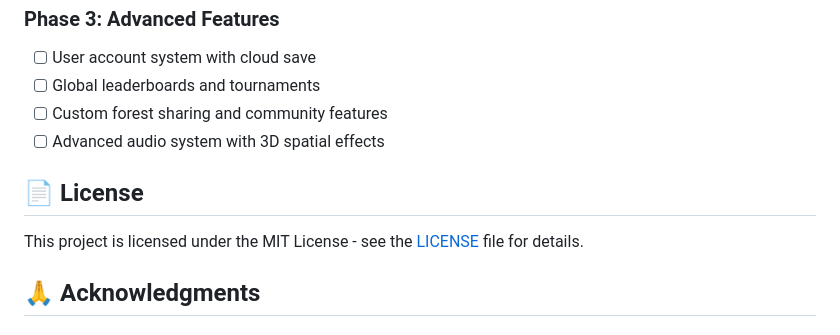
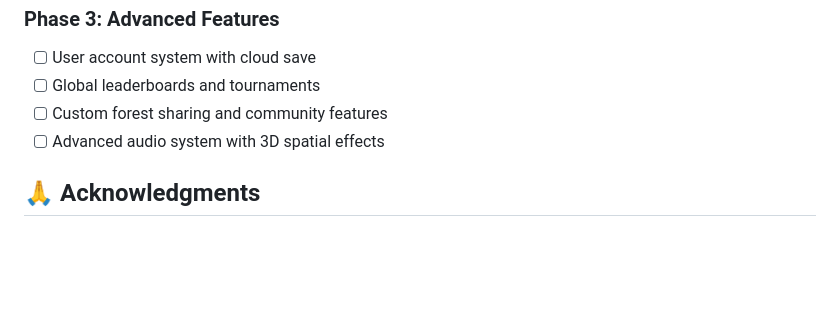
Before and after one commit to Jedchii/typesprout, a Markdown page: README.md, the part around one of its changes. GitHub-like rendering; blank space fills up the shorter version.

```diff
--- a/README.md
+++ b/README.md
@@ -280,10 +279,6 @@ python -m http.server 8000
 - [ ] Custom forest sharing and community features
 - [ ] Advanced audio system with 3D spatial effects
 
-## 📄 License
-
-This project is licensed under the MIT License - see the [LICENSE](LICENSE) file for details.
-
 ## 🙏 Acknowledgments
 
 ### Educational Institutions
```
Also changed, not shown: other parts of README.md (+0 -1 lines).
